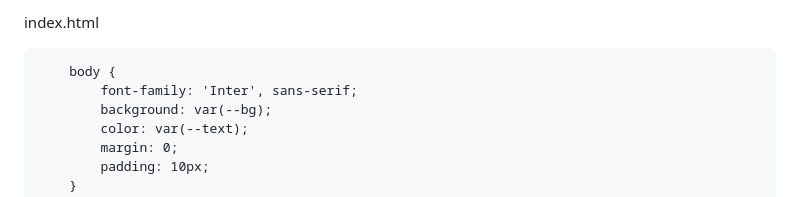
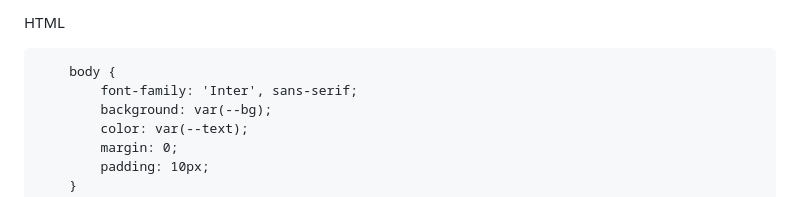
Before and after one commit to Samxit/Sensi-xit-Pro-3.0, a Markdown page: README.md, the part around the change. GitHub-like rendering.

Commit message:
Update HTML tag in README.md
Corrected the HTML declaration in README.md.

```diff
--- a/README.md
+++ b/README.md
@@ -1,4 +1,4 @@
-index.html<!DOCTYPE html>
+HTML<!DOCTYPE html>
 <html lang="pt-br">
 <head>
     <meta charset="UTF-8">
```
